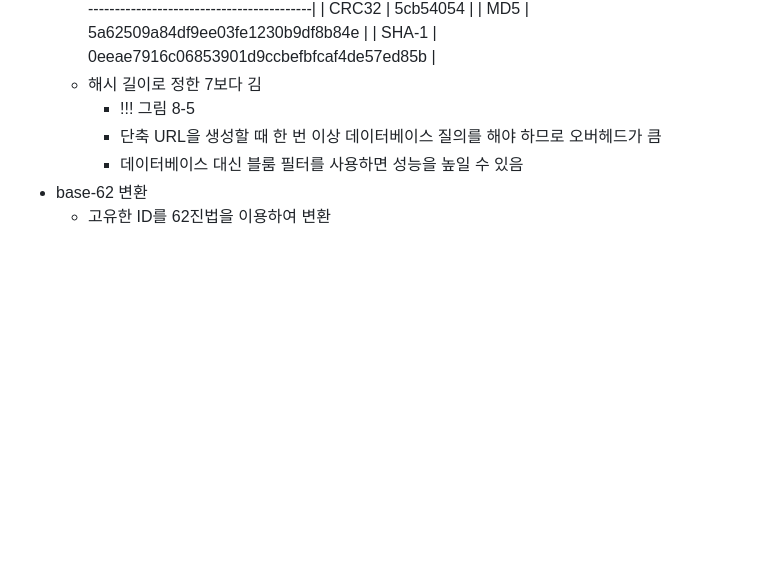
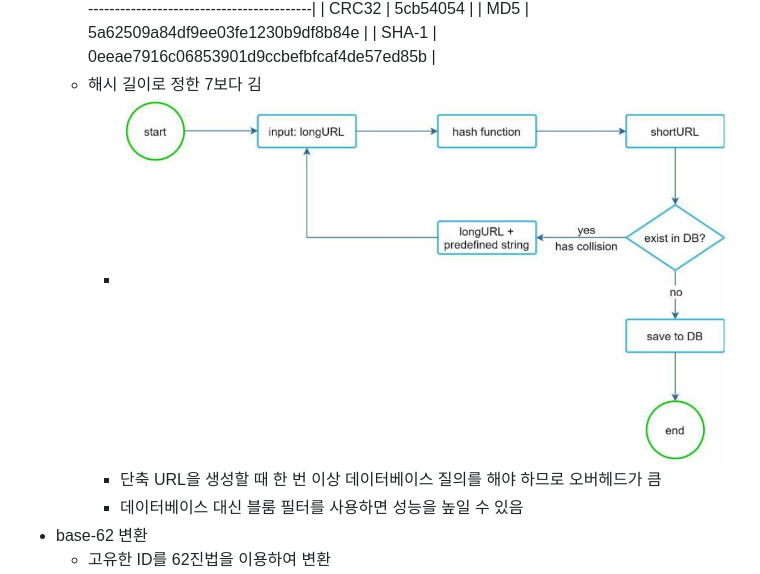
Before and after one commit to sajacaros/system-design, a Markdown page: docs/08_URL단축키 설계.md, the part around the change. Drawn GitHub-style; pictures changed too: docs/images/08/8-5.png (added); blank space fills up the shorter version.

Commit message:
ch08

```diff
--- a/docs/08_URL단축키 설계.md
+++ b/docs/08_URL단축키 설계.md
@@ -46,7 +46,7 @@
     | MD5         | 5a62509a84df9ee03fe1230b9df8b84e                                 |
     | SHA-1       | 0eeae7916c06853901d9ccbefbfcaf4de57ed85b                         |
     - 해시 길이로 정한 7보다 김
-        - !!! 그림 8-5
+        - ![](images/08/8-5.png)
         - 단축 URL을 생성할 때 한 번 이상 데이터베이스 질의를 해야 하므로 오버헤드가 큼
         - 데이터베이스 대신 블룸 필터를 사용하면 성능을 높일 수 있음
 * base-62 변환
```
